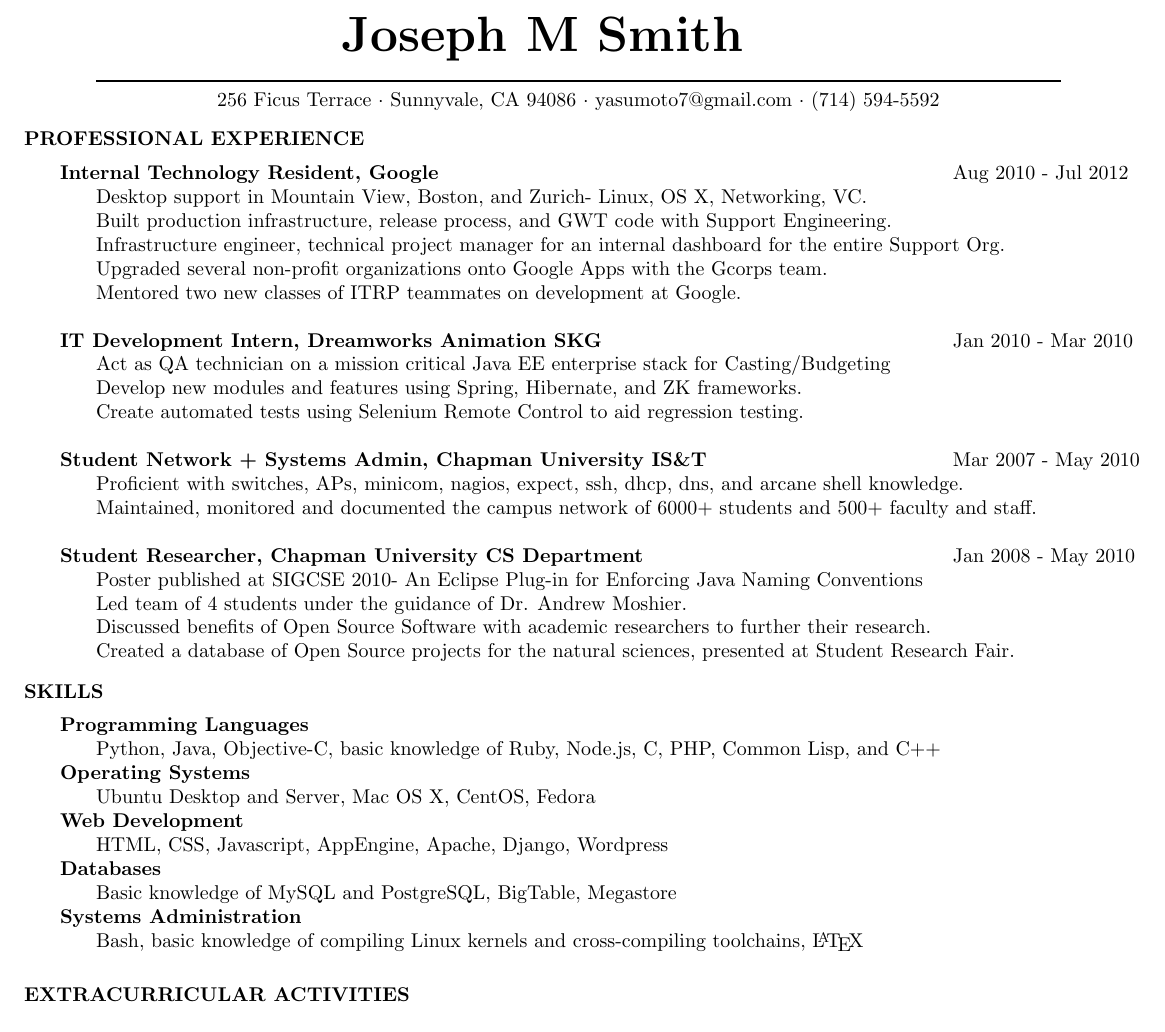
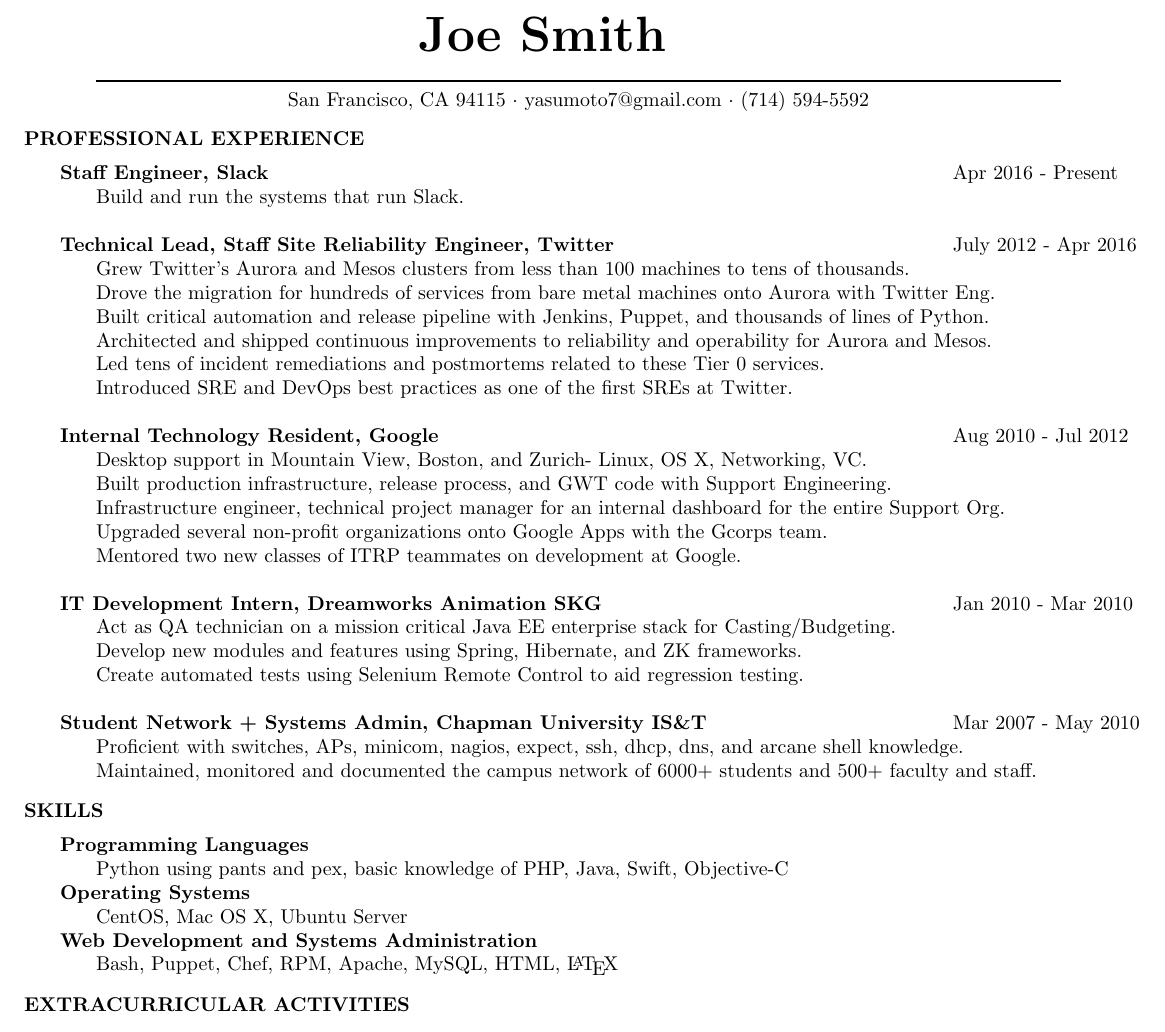
Before and after one commit to Yasumoto/Joe-Resume, a LaTeX CV (JoeSmith.tex): part of the page, cut so that both start at the same text. The pictures show the PDF file JoeSmith.pdf that the author committed with the source.

Commit message:
Great run at Twitter, onward to Slack

```diff
--- a/JoeSmith.tex
+++ b/JoeSmith.tex
@@ -4,16 +4,27 @@
 \usepackage[total={6.7in,9.75in}, top=0.7in, left=0.5in]{geometry}
 
 \begin{document}
-\name{\selectfont\Huge{Joseph M Smith\\[10pt]}}  % the \\[10pt] adds a blank line after name
+\name{\selectfont\Huge{Joe Smith\\[10pt]}}  % the \\[10pt] adds a blank line after name
 \begin{resume}
 \centerline{\rule{\textwidth}{1pt}}
-\centerline{256 Ficus Terrace $\cdot$ Sunnyvale, CA 94086 $\cdot$ yasumoto7@gmail.com $\cdot$ (714) 594-5592}
+\centerline{San Francisco, CA 94115 $\cdot$ yasumoto7@gmail.com $\cdot$ (714) 594-5592}
 \vspace{-0.1in}
 
 \section{PROFESSIONAL EXPERIENCE}
   \vspace{-5pt}
   \begin{tabbing}
   \hspace{2.5in}\= \hspace{3.45in}\= \kill % set up two tab positions
+  \hspace{-0.25in}{\bf Staff Engineer, Slack } \> \> Apr 2016 - Present\\
+    Build and run the systems that run Slack.\\
+\\
+  \hspace{-0.25in}{\bf Technical Lead, Staff Site Reliability Engineer, Twitter } \> \> July 2012 - Apr 2016\\
+    Grew Twitter's Aurora and Mesos clusters from less than 100 machines to tens of thousands.\\
+    Drove the migration for hundreds of services from bare metal machines onto Aurora with Twitter Eng.\\
+    Built critical automation and release pipeline with Jenkins, Puppet, and thousands of lines of Python.\\
+    Architected and shipped continuous improvements to reliability and operability for Aurora and Mesos.\\
+    Led tens of incident remediations and postmortems related to these Tier 0 services.\\
+    Introduced SRE and DevOps best practices as one of the first SREs at Twitter.\\
+\\
   \hspace{-0.25in}{\bf Internal Technology Resident, Google } \> \> Aug 2010 - Jul 2012\\
     Desktop support in Mountain View, Boston, and Zurich- Linux, OS X, Networking, VC.\\
     Built production infrastructure, release process, and GWT code with Support Engineering.\\
@@ -29,12 +40,6 @@
   \hspace{-0.25in}{\bf Student Network + Systems Admin, Chapman University IS\&T} \> \> Mar 2007 - May 2010\\
     Proficient with switches, APs, minicom, nagios, expect, ssh, dhcp, dns, and arcane shell knowledge.\\
     Maintained, monitored and documented the campus network of 6000+ students and 500+ faculty and staff.\\
-\\
-  \hspace{-0.25in}{\bf Student Researcher, Chapman University CS Department} \> \> Jan 2008 - May 2010\\
-    Poster published at SIGCSE 2010- An Eclipse Plug-in for Enforcing Java Naming Conventions.\\
-    Led team of 4 students under the guidance of Dr. Andrew Moshier.\\
-    Discussed benefits of Open Source Software with academic researchers to further their research.\\
-    Created a database of Open Source projects for the natural sciences, presented at Student Research Fair. \\
   \end{tabbing}
   \vspace{-0.4in}
 
@@ -43,15 +48,12 @@
   \begin{tabbing}
   \hspace{2.5in}\= \hspace{3.45in}\= \kill % set up two tab positions
   \hspace{-0.25in}{\bf Programming Languages} \> \> \\
-    Python, Java, Objective-C, basic knowledge of Ruby, Node.js, C, PHP, Common Lisp, and C++\\
+    Python using pants and pex, basic knowledge of PHP, Java, Swift, Objective-C\\
   \hspace{-0.25in}{\bf Operating Systems} \> \> \\
-    Ubuntu Desktop and Server, Mac OS X, CentOS, Fedora\\
-  \hspace{-0.25in}{\bf Web Development} \> \> \\
-    HTML, CSS, Javascript, AppEngine, Apache, Django, Wordpress\\
-  \hspace{-0.25in}{\bf Databases} \> \> \\
-    Basic knowledge of MySQL and PostgreSQL, BigTable, Megastore\\
-  \hspace{-0.25in}{\bf Systems Administration} \> \> \\
-    Bash, basic knowledge of compiling Linux kernels and cross-compiling toolchains, \LaTeX\\
+    CentOS, Mac OS X, Ubuntu Server\\
+  \hspace{-0.25in}{\bf Web Development and Systems Administration} \> \> \\
+    Bash, Puppet, Chef, RPM, Apache, MySQL, HTML, \LaTeX\\
+  \end{tabbing}
   \vspace{-0.4in}
 
 \section{EXTRACURRICULAR ACTIVITIES}
```
Also changed, not shown: JoeSmith.pdf, JoeSmith.tex (2 more changed lines).
